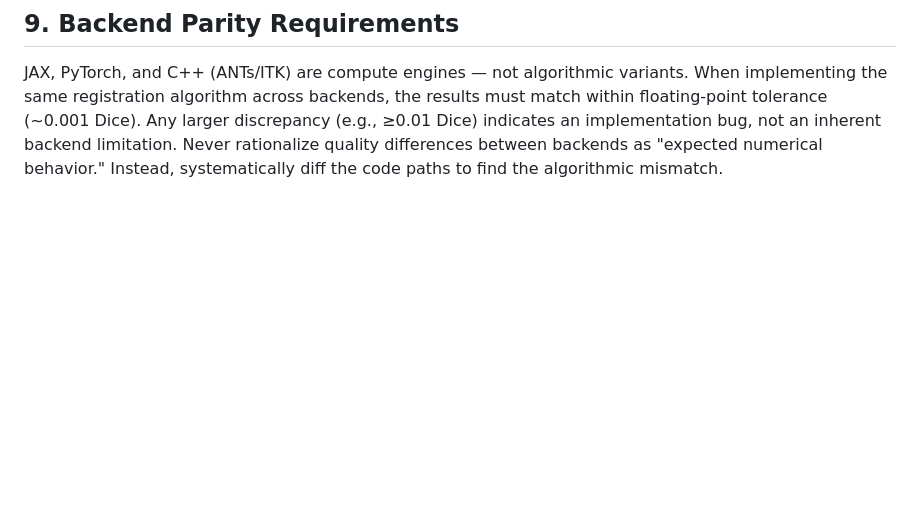
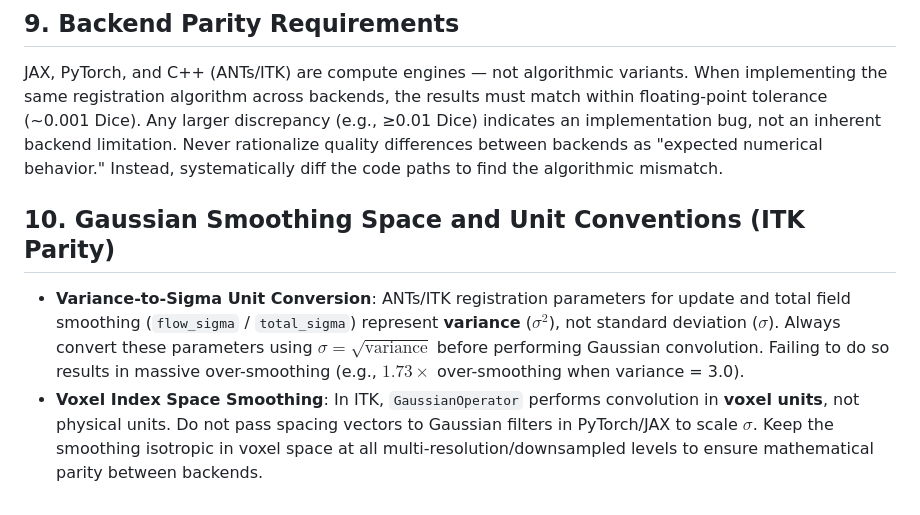
Before and after one commit to stnava/syntx, a Markdown page: GEMINI.md, the part around the change. GitHub-like rendering; blank space fills up the shorter version.

Commit message:
docs: add Gaussian smoothing unit and voxel-space conventions to GEMINI.md

```diff
--- a/GEMINI.md
+++ b/GEMINI.md
@@ -51,3 +51,7 @@ To maintain a unified API and consistent cross-dimensional support:
 
 ## 9. Backend Parity Requirements
 JAX, PyTorch, and C++ (ANTs/ITK) are compute engines — not algorithmic variants. When implementing the same registration algorithm across backends, the results must match within floating-point tolerance (~0.001 Dice). Any larger discrepancy (e.g., ≥0.01 Dice) indicates an implementation bug, not an inherent backend limitation. Never rationalize quality differences between backends as "expected numerical behavior." Instead, systematically diff the code paths to find the algorithmic mismatch.
+
+## 10. Gaussian Smoothing Space and Unit Conventions (ITK Parity)
+* **Variance-to-Sigma Unit Conversion**: ANTs/ITK registration parameters for update and total field smoothing (`flow_sigma` / `total_sigma`) represent **variance** ($\sigma^2$), not standard deviation ($\sigma$). Always convert these parameters using $\sigma = \sqrt{\text{variance}}$ before performing Gaussian convolution. Failing to do so results in massive over-smoothing (e.g., $1.73\times$ over-smoothing when variance = 3.0).
+* **Voxel Index Space Smoothing**: In ITK, `GaussianOperator` performs convolution in **voxel units**, not physical units. Do not pass spacing vectors to Gaussian filters in PyTorch/JAX to scale $\sigma$. Keep the smoothing isotropic in voxel space at all multi-resolution/downsampled levels to ensure mathematical parity between backends.
```
